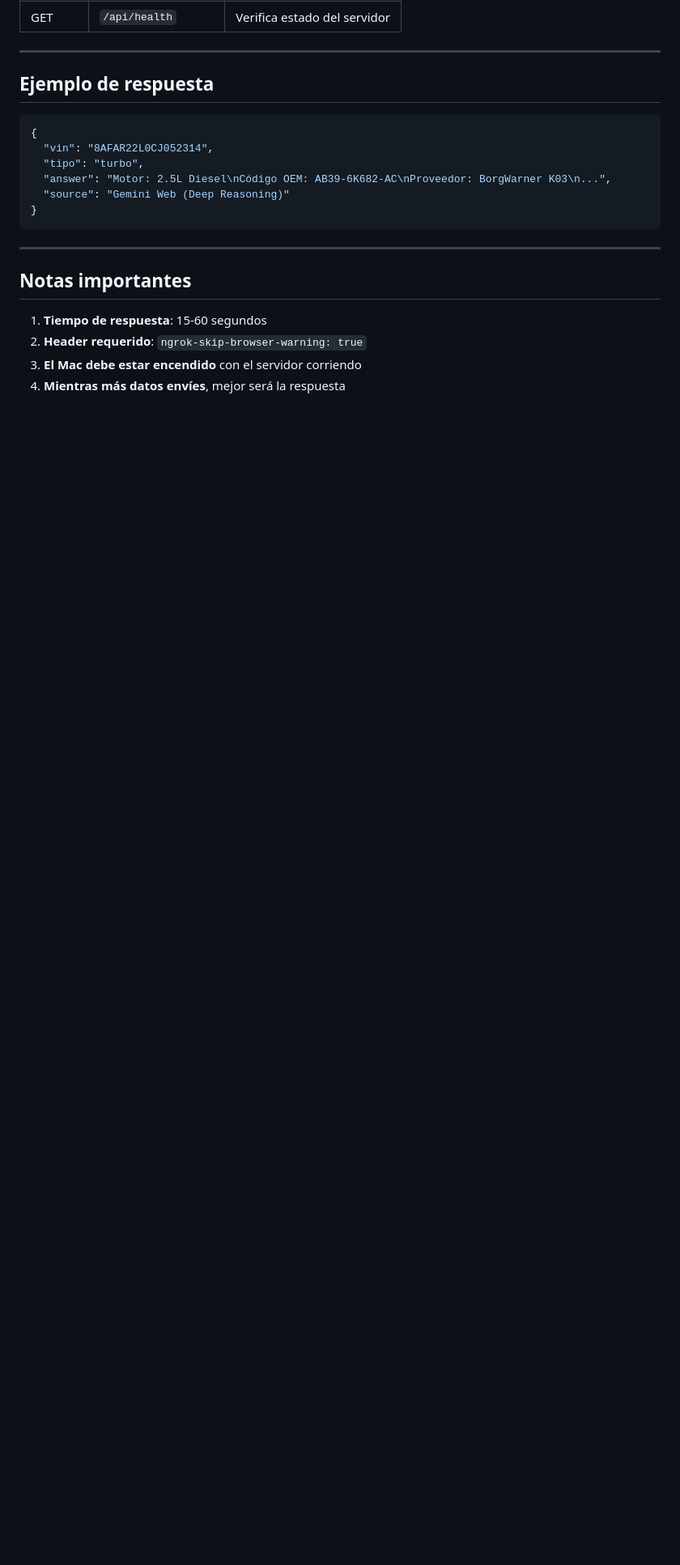
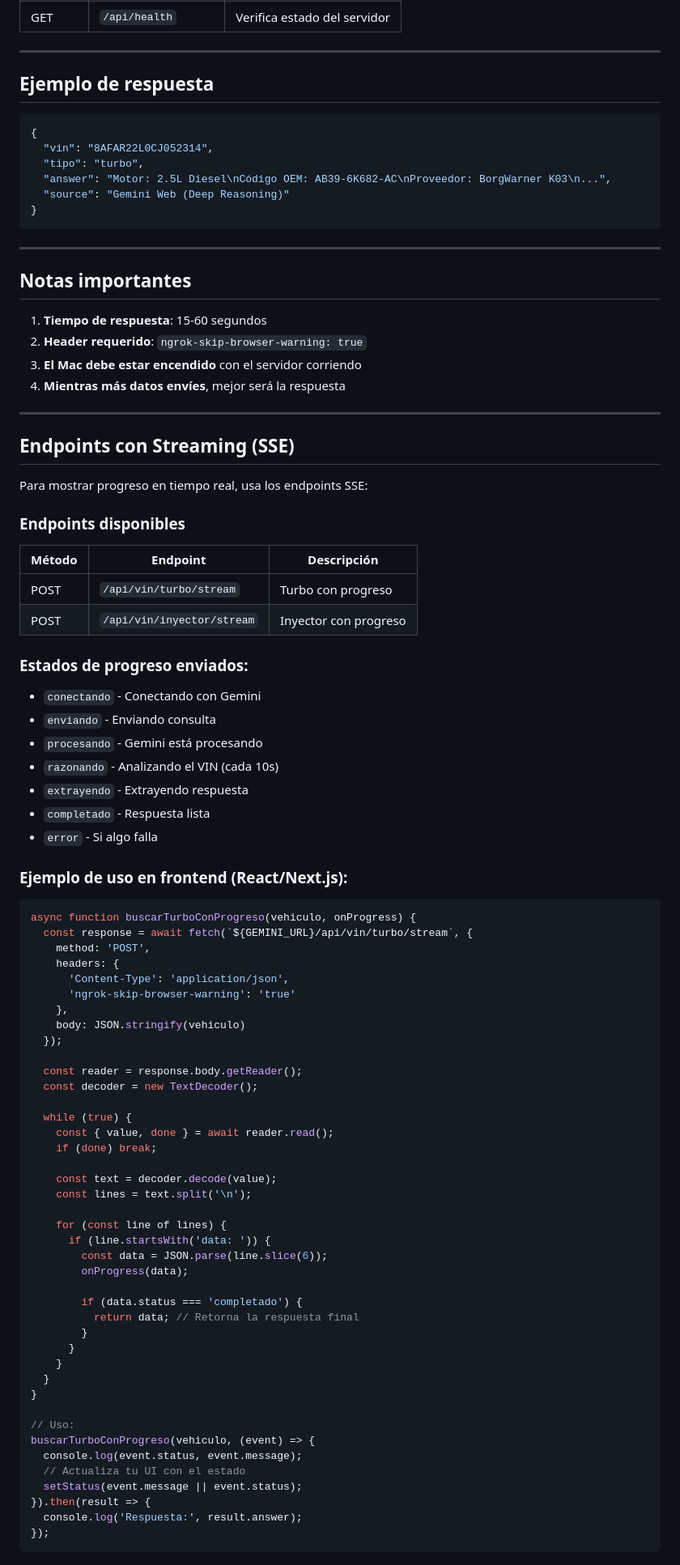
Before and after one commit to digitalxphere/gemini-en-servidor, a Markdown page: INTEGRACION-MAI-SMART.md, the part around the change. Shown at 81% size. Rendered like a GitHub page; blank space fills up the shorter version.

Commit message:
Update integration docs with SSE streaming examples

````diff
--- a/INTEGRACION-MAI-SMART.md
+++ b/INTEGRACION-MAI-SMART.md
@@ -174,3 +174,71 @@ console.log(inyector.respuesta);
 2. **Header requerido**: `ngrok-skip-browser-warning: true`
 3. **El Mac debe estar encendido** con el servidor corriendo
 4. **Mientras más datos envíes**, mejor será la respuesta
+
+---
+
+## Endpoints con Streaming (SSE)
+
+Para mostrar progreso en tiempo real, usa los endpoints SSE:
+
+### Endpoints disponibles
+
+| Método | Endpoint | Descripción |
+|--------|----------|-------------|
+| POST | `/api/vin/turbo/stream` | Turbo con progreso |
+| POST | `/api/vin/inyector/stream` | Inyector con progreso |
+
+### Estados de progreso enviados:
+- `conectando` - Conectando con Gemini
+- `enviando` - Enviando consulta
+- `procesando` - Gemini está procesando
+- `razonando` - Analizando el VIN (cada 10s)
+- `extrayendo` - Extrayendo respuesta
+- `completado` - Respuesta lista
+- `error` - Si algo falla
+
+### Ejemplo de uso en frontend (React/Next.js):
+
+```javascript
+async function buscarTurboConProgreso(vehiculo, onProgress) {
+  const response = await fetch(`${GEMINI_URL}/api/vin/turbo/stream`, {
+    method: 'POST',
+    headers: {
+      'Content-Type': 'application/json',
+      'ngrok-skip-browser-warning': 'true'
+    },
+    body: JSON.stringify(vehiculo)
+  });
+
+  const reader = response.body.getReader();
+  const decoder = new TextDecoder();
+
+  while (true) {
+    const { value, done } = await reader.read();
+    if (done) break;
+
+    const text = decoder.decode(value);
+    const lines = text.split('\n');
+
+    for (const line of lines) {
+      if (line.startsWith('data: ')) {
+        const data = JSON.parse(line.slice(6));
+        onProgress(data);
+
+        if (data.status === 'completado') {
+          return data; // Retorna la respuesta final
+        }
+      }
+    }
+  }
+}
+
+// Uso:
+buscarTurboConProgreso(vehiculo, (event) => {
+  console.log(event.status, event.message);
+  // Actualiza tu UI con el estado
+  setStatus(event.message || event.status);
+}).then(result => {
+  console.log('Respuesta:', result.answer);
+});
+```
````
